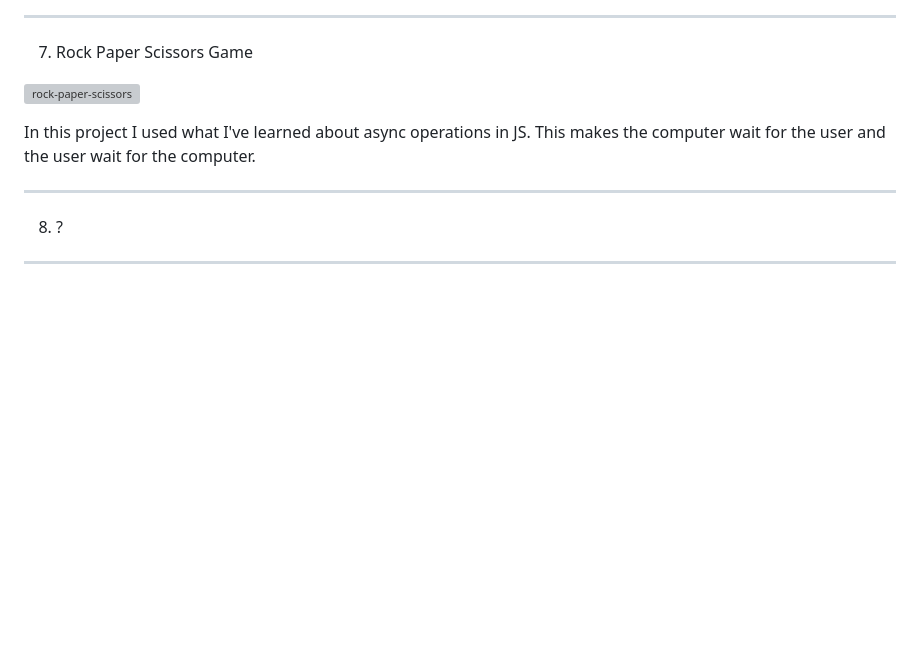
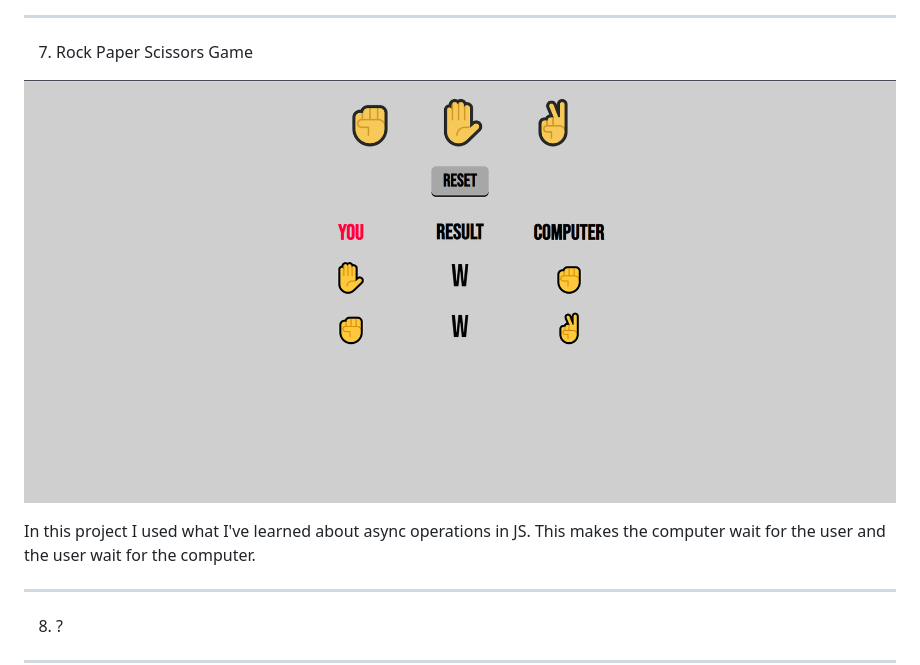
Before and after one commit to karo-yousefi/web-dev-projects, a Markdown page: README.md, the part around the change. Rendered like a GitHub page; pictures changed too: media/rock-paper-scissors.png (added); blank space fills up the shorter version; grey boxes are pictures that could not be loaded.

Commit message:
Finished rock paper scissors project

```diff
--- a/README.md
+++ b/README.md
@@ -60,7 +60,7 @@ Learned more SVGs and divs to create spacers for a home page
 
 7. Rock Paper Scissors Game
 
-![rock-paper-scissors]()
+![rock-paper-scissors](https://github.com/karo-yousefi/Web-Dev-Projects/blob/main/media/rock-paper-scissors.png)
 
 In this project I used what I've learned about async operations in JS. This makes the computer wait for the user and the user wait for the computer.
 
```
Also changed, not shown: 3 other files.
